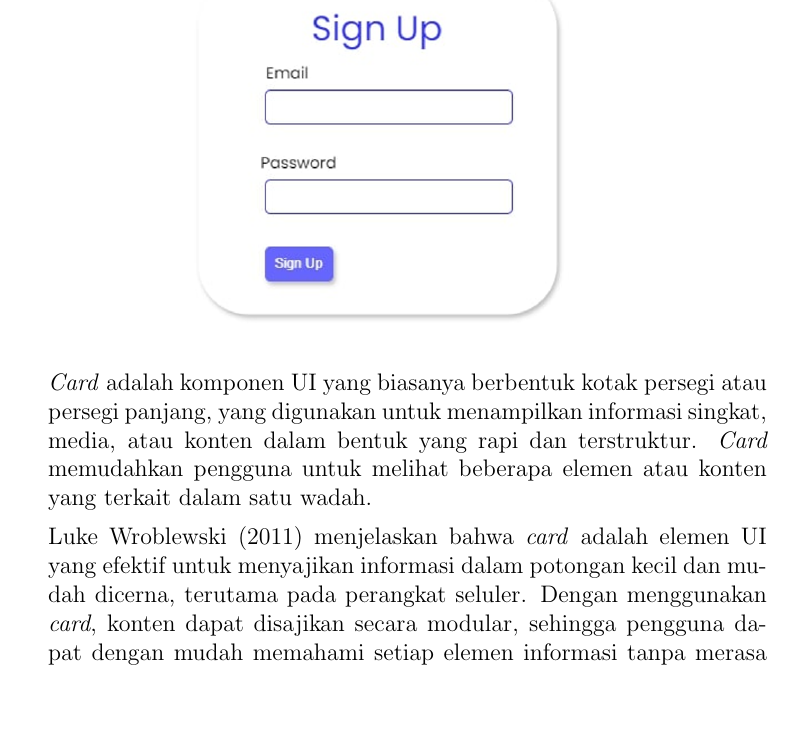
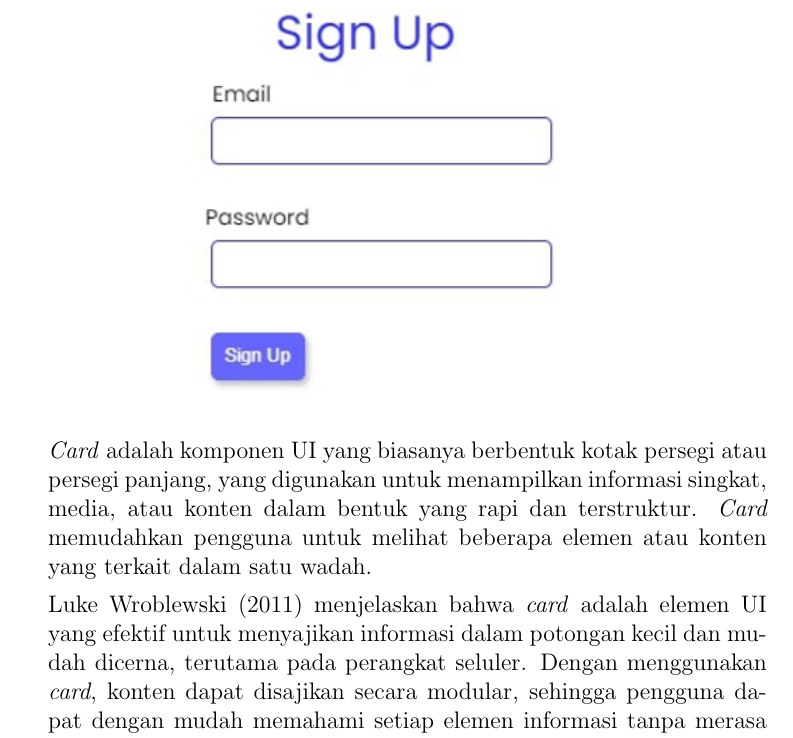
Before and after one commit to Khawaritzmi/os_report_mid2024, a LaTeX document (a_class/main.tex): part of page 9 of 13, cut so that both start at the same text, the shorter picture padded with empty space. Compiled offline with pdfLaTeX.

Commit message:
Mengubah gambar

```diff
--- a/a_class/main.tex
+++ b/a_class/main.tex
@@ -149,47 +149,65 @@ This section discusses the role of the operating system in managing the user int
 
 \subsubsection{Komponen-komponen User Interface}
 Komponen-komponen utama dalam \emph{user interface} (UI) dirancang untuk memfasilitasi interaksi pengguna dengan sistem secara efektif dan intuitif. Berikut adalah komponen-komponen umum dalam UI:
+
 \begin{itemize}
+
 \item \emph{Navigation Bar}
+
 \begin{figure}[h] % Memasukkan gambar
     \centering
-    \includegraphics[width=0.5\textwidth]{asset/navbar.png }
+    \includegraphics[width=0.5\textwidth]{asset/navbar.png}
 \end{figure}
+
 \par Navbar adalah komponen navigasi yang biasanya terletak di bagian atas halaman dan digunakan untuk mengarahkan pengguna ke halaman-halaman penting dalam aplikasi atau situs web. Navbar membantu pengguna menavigasi konten dengan mudah dan cepat.
-\par Steve Krug  (2005) menjelaskan bahwa navigation bar adalah elemen yang dirancang untuk membantu pengguna berpindah dari satu halaman ke halaman lainnya dengan cara yang paling efisien. Navigation bar yang baik harus mudah ditemukan dan digunakan tanpa perlu berpikir keras.
+
+\par Steve Krug (2005) menjelaskan bahwa navigation bar adalah elemen yang dirancang untuk membantu pengguna berpindah dari satu halaman ke halaman lainnya dengan cara yang paling efisien. Navigation bar yang baik harus mudah ditemukan dan digunakan tanpa perlu berpikir keras.
 
 \item \emph{Buttom}
+
 \begin{figure}[h] % Memasukkan gambar
     \centering
-    \includegraphics[width=0.5\textwidth]{asset/button.png }
+    \includegraphics[width=0.5\textwidth]{asset/button.png}
 \end{figure}
+
 \par Tombol (\emph{Button}) adalah elemen interaktif yang dapat diklik oleh pengguna untuk melakukan suatu tindakan, seperti mengirimkan data, membuka halaman lain, atau menjalankan fungsi tertentu. Tombol memiliki bentuk dan gaya yang mudah dikenali dan diidentifikasi.
+
 \par Ben Shneiderman (2010) menjelaskan bahwa tombol (\emph{button}) adalah elemen dasar dalam antarmuka yang digunakan untuk memicu aksi atau perintah tertentu. Tombol harus dirancang dengan visual yang jelas dan mudah dikenali oleh pengguna, serta memberikan umpan balik yang sesuai setelah diklik.
 
 \item \emph{Form Input}
+
 \begin{figure}
     \centering
-    \includegraphics[width=0.5\linewidth]{asset/formInput.png}
+    \includegraphics[width=0.5\linewidth]{asset/form.png}
 \end{figure}
+
 \par \emph{Form input} adalah elemen di mana pengguna dapat memasukkan informasi ke dalam sistem. \emph{Form input} biasanya digunakan untuk mengumpulkan data dari pengguna, seperti teks, angka, pilihan dari daftar, atau file.
+
 \par Ben Shneiderman (2010) menjelaskan bahwa form input adalah elemen UI yang digunakan untuk memungkinkan pengguna memasukkan data atau informasi ke dalam sistem. Input form harus dirancang agar mudah digunakan, dapat diakses, dan memberikan umpan balik yang jelas kepada pengguna setelah data dimasukkan.
 
  \item \emph{Card}
-\begin{figure}[h] % Memasukkan gambar
+
+ \begin{figure}[h] % Memasukkan gambar
     \centering
-    \includegraphics[width=0.5\textwidth]{asset/card.png }
+    \includegraphics[width=0.5\textwidth]{asset/card.png}
 \end{figure}
+
 \par \emph{Card} adalah komponen UI yang biasanya berbentuk kotak persegi atau persegi panjang, yang digunakan untuk menampilkan informasi singkat, media, atau konten dalam bentuk yang rapi dan terstruktur. \emph{Card} memudahkan pengguna untuk melihat beberapa elemen atau konten yang terkait dalam satu wadah.
+
 \par Luke Wroblewski (2011) menjelaskan bahwa \emph{card} adalah elemen UI yang efektif untuk menyajikan informasi dalam potongan kecil dan mudah dicerna, terutama pada perangkat seluler. Dengan menggunakan \emph{card}, konten dapat disajikan secara modular, sehingga pengguna dapat dengan mudah memahami setiap elemen informasi tanpa merasa kewalahan.
 
 \item Modal (\emph{Popup Dialog})
+
 \begin{figure}[h] % Memasukkan gambar
     \centering
     \includegraphics[width=0.5\textwidth]{asset/popUp.png }
 \end{figure}
+
 \par Modal adalah kotak dialog yang muncul di atas halaman utama untuk menampilkan informasi penting atau meminta konfirmasi dari pengguna. Modal digunakan untuk interaksi yang tidak mengharuskan pengguna berpindah halaman, sehingga mengurangi gangguan pada alur pengguna.
+
 \par Alan Cooper (2014) menjelaskan bahwa modal adalah jendela dialog yang memblokir interaksi dengan halaman utama hingga pengguna menyelesaikan aksi pada modal tersebut. Modal sering digunakan untuk meminta pengguna mengambil keputusan penting atau memberikan konfirmasi atas tindakan tertentu.
 
 \item \emph{Footer}
+
 \begin{figure}[h] % Memasukkan gambar
     \centering
@@ -197,5 +215,7 @@ Komponen-komponen utama dalam \emph{user interface} (UI) dirancang untuk memfasi
 \end{figure}
+
 \par \emph{Footer} adalah area yang terletak di bagian bawah halaman web dan biasanya digunakan untuk menampilkan informasi umum, tautan penting, atau hak cipta. \emph{Footer} berfungsi sebagai penutup halaman dan sering kali menyertakan elemen navigasi tambahan yang tidak terlalu esensial dibandingkan navbar.
+
 \par Steve Krug (2005) menjelaskan bahwa \emph{footer} adalah bagian penting dari halaman web yang memberikan informasi tambahan kepada pengguna, seperti tautan ke halaman kebijakan privasi, syarat dan ketentuan, atau informasi kontak. \emph{Footer} membantu pengguna menemukan informasi penting tanpa harus mencari di seluruh halaman.
 
 \end{itemize}
```
Also changed, not shown: a_class/asset/button.png, a_class/asset/card.png, a_class/asset/footer.jpg (added), a_class/asset/footer.png (deleted), a_class/asset/form.png (added), a_class/asset/formInput.png (deleted), a_class/asset/navbar.png, a_class/asset/popUp.png, a_class/main.pdf, a_class/main.tex (2 more changed lines).
